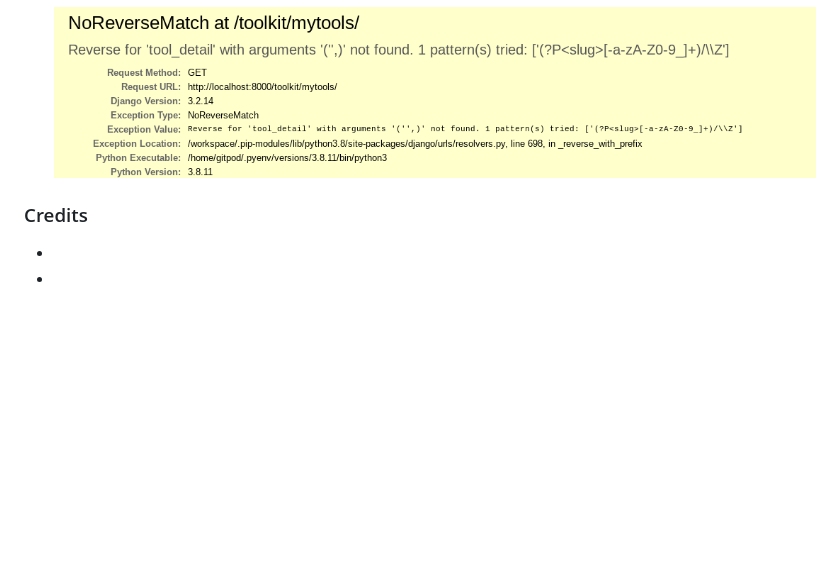
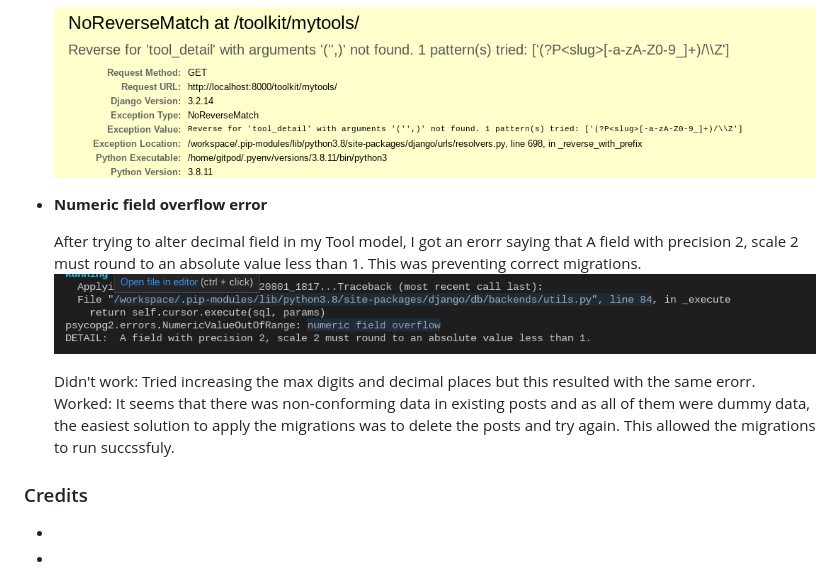
Before and after one commit to renatabiniek/moodbox, a Markdown page: README.md, the part around the change. GitHub-like rendering; pictures changed too: docs/bugs/numeric_field_overflow.png (added); blank space fills up the shorter version.

Commit message:
Fix the numeric field overflow issue in Tool model

```diff
--- a/README.md
+++ b/README.md
@@ -270,6 +270,15 @@ I tested the program considering the user stories from the UX section as well.
 
   ![New tool slug image](docs/bugs/new_tool_slug.png)
 
+* **Numeric field overflow error**
+
+  After trying to alter decimal field in my Tool model, I got an erorr saying that A field with precision 2, scale 2 must round to an absolute value less than 1.
+  This was preventing correct migrations.
+  ![Numeric field overflow image](docs/bugs/numeric_field_overflow.png)
+
+  Didn't work: Tried increasing the max digits and decimal places but this resulted with the same erorr.
+  Worked: It seems that there was non-conforming data in existing posts and as all of them were dummy data, the easiest solution to apply the migrations was to delete the posts and try again. This allowed the migrations to run succssfuly.
+
 ### Credits
 
 *
```
Also changed, not shown: 2 other files.
